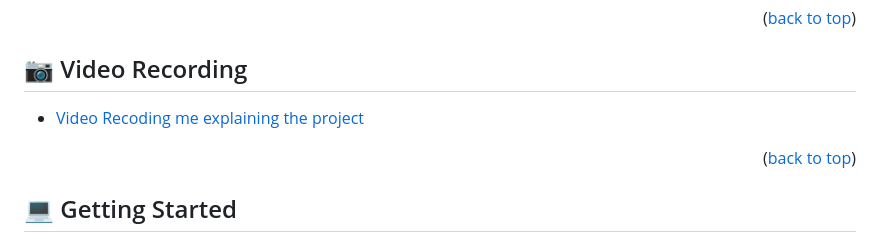
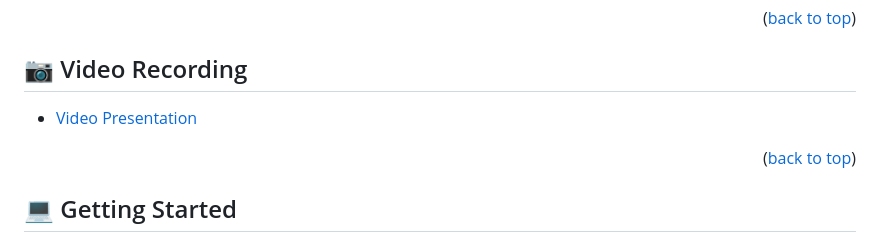
Before and after one commit to NurkaAmre/Coin-counter, a Markdown page: README.md, the part around the change. Rendered like a GitHub page.

```diff
--- a/README.md
+++ b/README.md
@@ -101,7 +101,7 @@ Instant Budget is a mobile web application that can helps you keep track of your
 
 ## 📷 Video Recording <a name="video-record"></a>
 
-- [Video Recoding me explaining the project](https://www.loom.com/share/c5ce249f5d014defa579040211dbf6c4)
+- [Video Presentation](https://www.loom.com/share/c5ce249f5d014defa579040211dbf6c4)
 
 <p align="right">(<a href="#readme-top">back to top</a>)</p>
 
```
